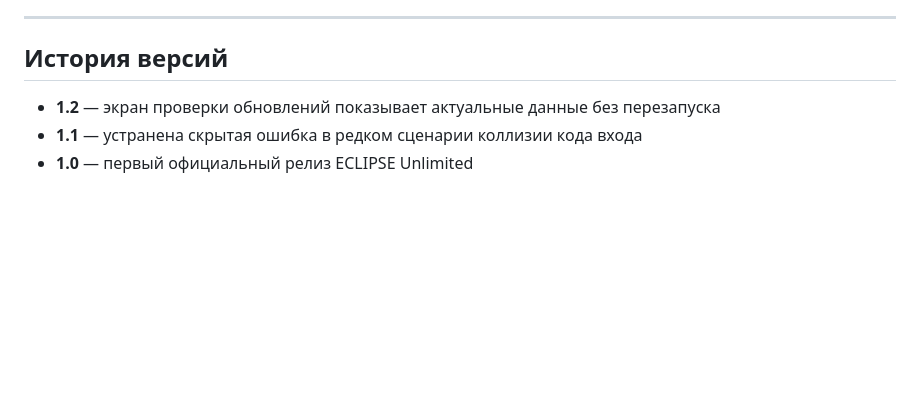
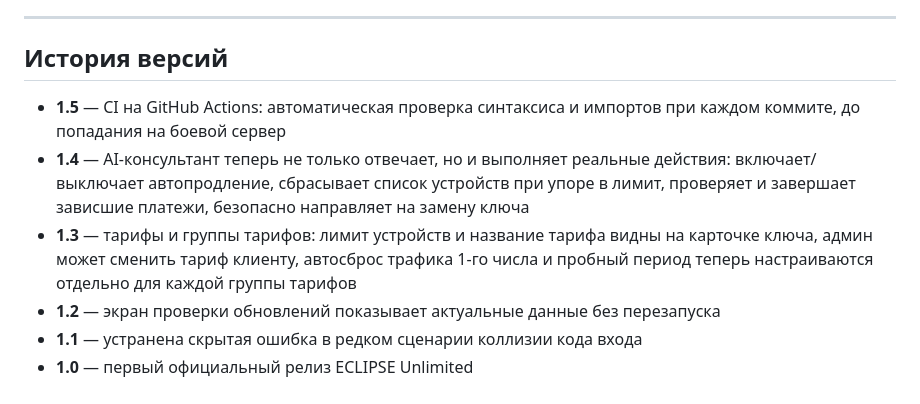
Before and after one commit to pomah7878-bot/ECLIPSE_VPN, a Markdown page: README.MD, the part around the change. Drawn GitHub-style; blank space fills up the shorter version.

Commit message:
README: обновлена история версий (1.3-1.5)

```diff
--- a/README.MD
+++ b/README.MD
@@ -173,6 +173,9 @@ crontab -e
 
 ## История версий
 
+- **1.5** — CI на GitHub Actions: автоматическая проверка синтаксиса и импортов при каждом коммите, до попадания на боевой сервер
+- **1.4** — AI-консультант теперь не только отвечает, но и выполняет реальные действия: включает/выключает автопродление, сбрасывает список устройств при упоре в лимит, проверяет и завершает зависшие платежи, безопасно направляет на замену ключа
+- **1.3** — тарифы и группы тарифов: лимит устройств и название тарифа видны на карточке ключа, админ может сменить тариф клиенту, автосброс трафика 1-го числа и пробный период теперь настраиваются отдельно для каждой группы тарифов
 - **1.2** — экран проверки обновлений показывает актуальные данные без перезапуска
 - **1.1** — устранена скрытая ошибка в редком сценарии коллизии кода входа
 - **1.0** — первый официальный релиз ECLIPSE Unlimited
```
